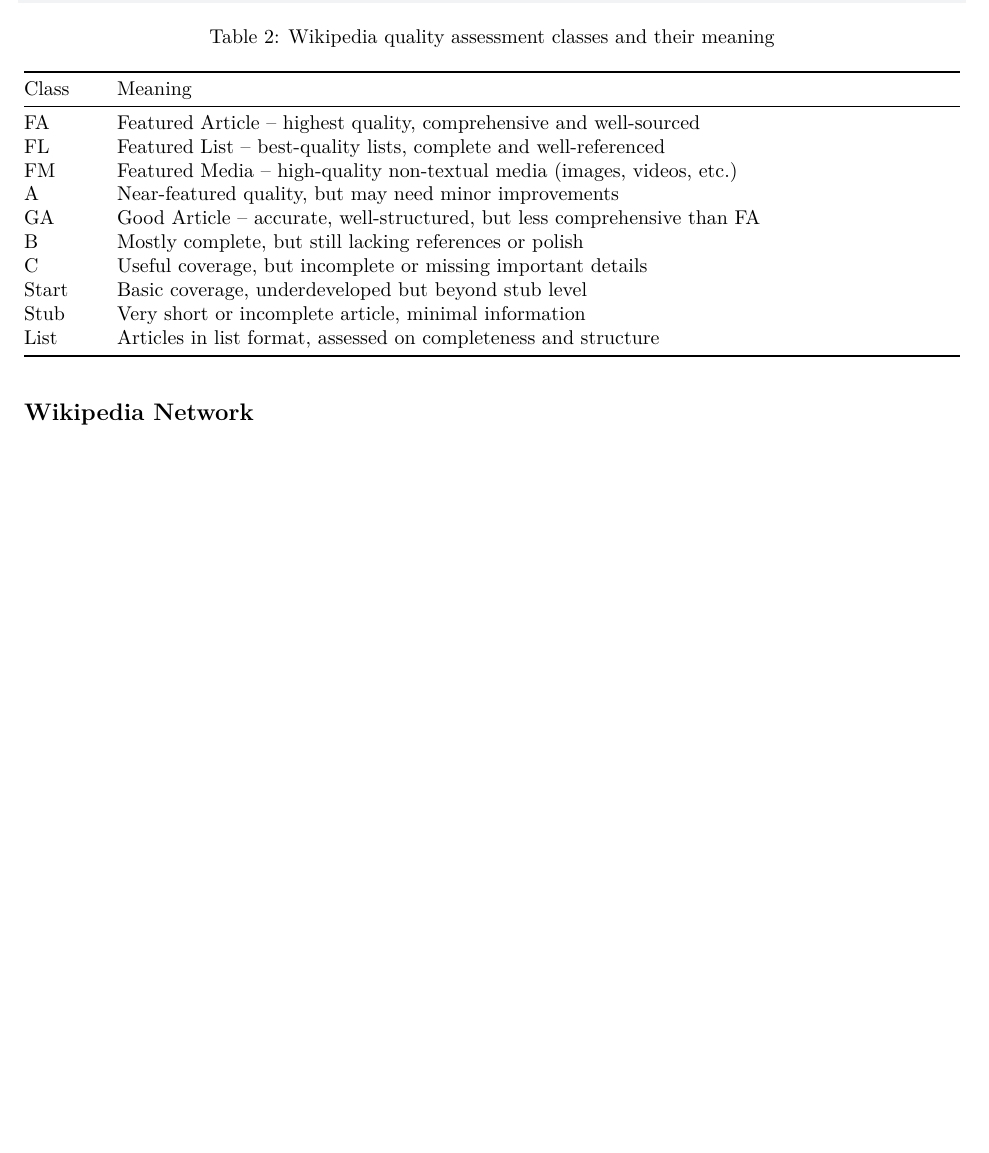
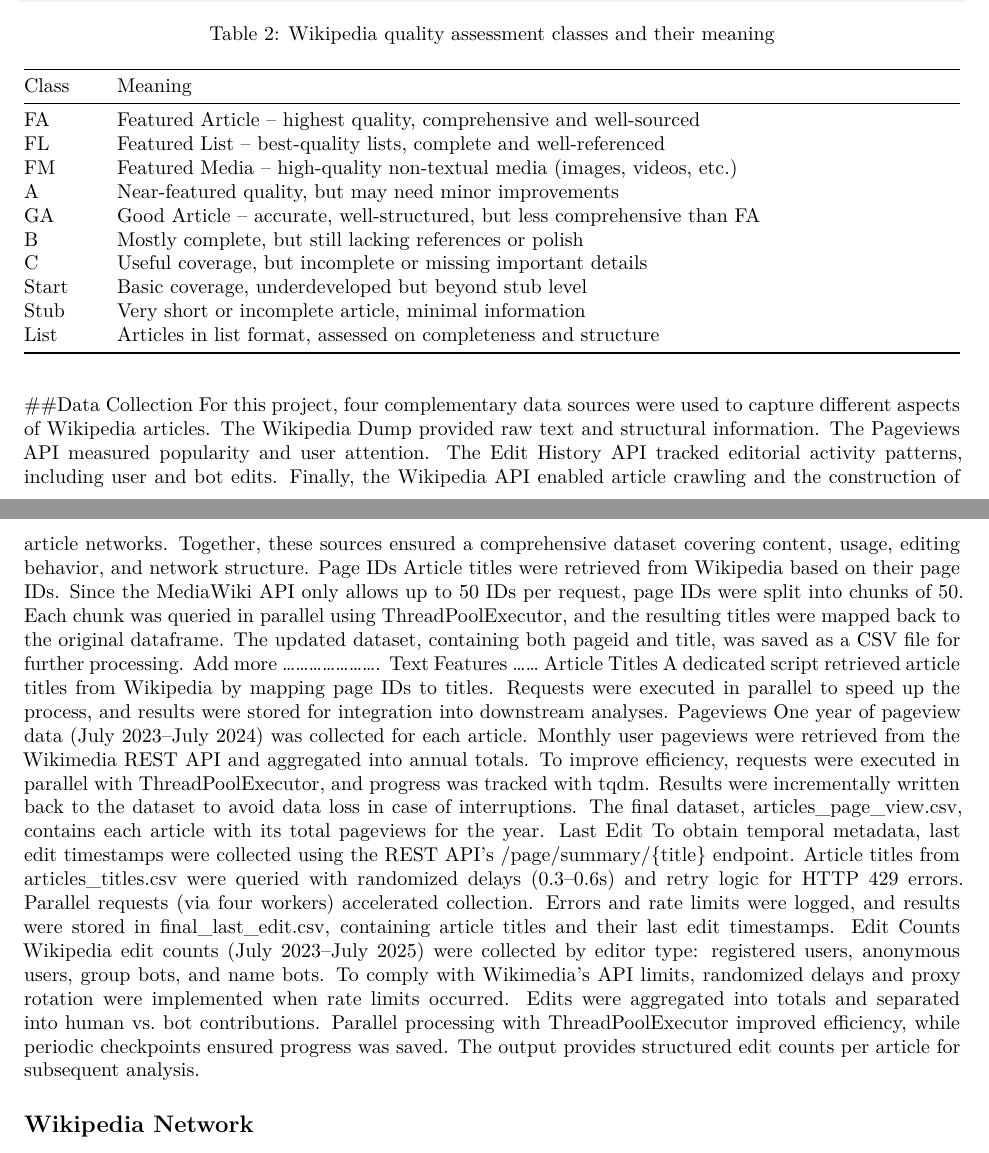
Before and after one commit to Ari-manius/DLSS-WAQP, a Quarto document (2_FinalReport/Final_Report_DLSS.qmd): part of page 4 of 7 before the commit and two parts of pages 4 and 5 of 8 after it, the two joined at a grey line, cut so that both start at the same text, the shorter picture padded with empty space. Rendered offline with R 4.5, knitr and Pandoc in place of Quarto, then LaTeX, with nearby package versions; some code elsewhere in the file could not run offline.

Commit message:
Update Final_Report_DLSS.qmd
add data collection

````diff
--- a/2_FinalReport/Final_Report_DLSS.qmd
+++ b/2_FinalReport/Final_Report_DLSS.qmd
@@ -132,6 +132,22 @@
 
 kable(quality_classes, caption = "Wikipedia quality assessment classes and their meaning")
 ```
+##Data Collection
+For this project, four complementary data sources were used to capture different aspects of Wikipedia articles. The Wikipedia Dump provided raw text and structural information. The Pageviews API measured popularity and user attention. The Edit History API tracked editorial activity patterns, including user and bot edits. Finally, the Wikipedia API enabled article crawling and the construction of article networks. Together, these sources ensured a comprehensive dataset covering content, usage, editing behavior, and network structure.
+Page IDs
+Article titles were retrieved from Wikipedia based on their page IDs. Since the MediaWiki API only allows up to 50 IDs per request, page IDs were split into chunks of 50. Each chunk was queried in parallel using ThreadPoolExecutor, and the resulting titles were mapped back to the original dataframe. The updated dataset, containing both pageid and title, was saved as a CSV file for further processing.
+Add more ………………….
+Text Features
+……
+Article Titles
+A dedicated script retrieved article titles from Wikipedia by mapping page IDs to titles. Requests were executed in parallel to speed up the process, and results were stored for integration into downstream analyses.
+Pageviews
+One year of pageview data (July 2023–July 2024) was collected for each article. Monthly user pageviews were retrieved from the Wikimedia REST API and aggregated into annual totals. To improve efficiency, requests were executed in parallel with ThreadPoolExecutor, and progress was tracked with tqdm. Results were incrementally written back to the dataset to avoid data loss in case of interruptions. The final dataset, articles_page_view.csv, contains each article with its total pageviews for the year.
+Last Edit
+To obtain temporal metadata, last edit timestamps were collected using the REST API’s /page/summary/{title} endpoint. Article titles from articles_titles.csv were queried with randomized delays (0.3–0.6s) and retry logic for HTTP 429 errors. Parallel requests (via four workers) accelerated collection. Errors and rate limits were logged, and results were stored in final_last_edit.csv, containing article titles and their last edit timestamps.
+Edit Counts
+Wikipedia edit counts (July 2023–July 2025) were collected by editor type: registered users, anonymous users, group bots, and name bots. To comply with Wikimedia’s API limits, randomized delays and proxy rotation were implemented when rate limits occurred. Edits were aggregated into totals and separated into human vs. bot contributions. Parallel processing with ThreadPoolExecutor improved efficiency, while periodic checkpoints ensured progress was saved. The output provides structured edit counts per article for subsequent analysis.
+
 
 
 ## Wikipedia Network
````
